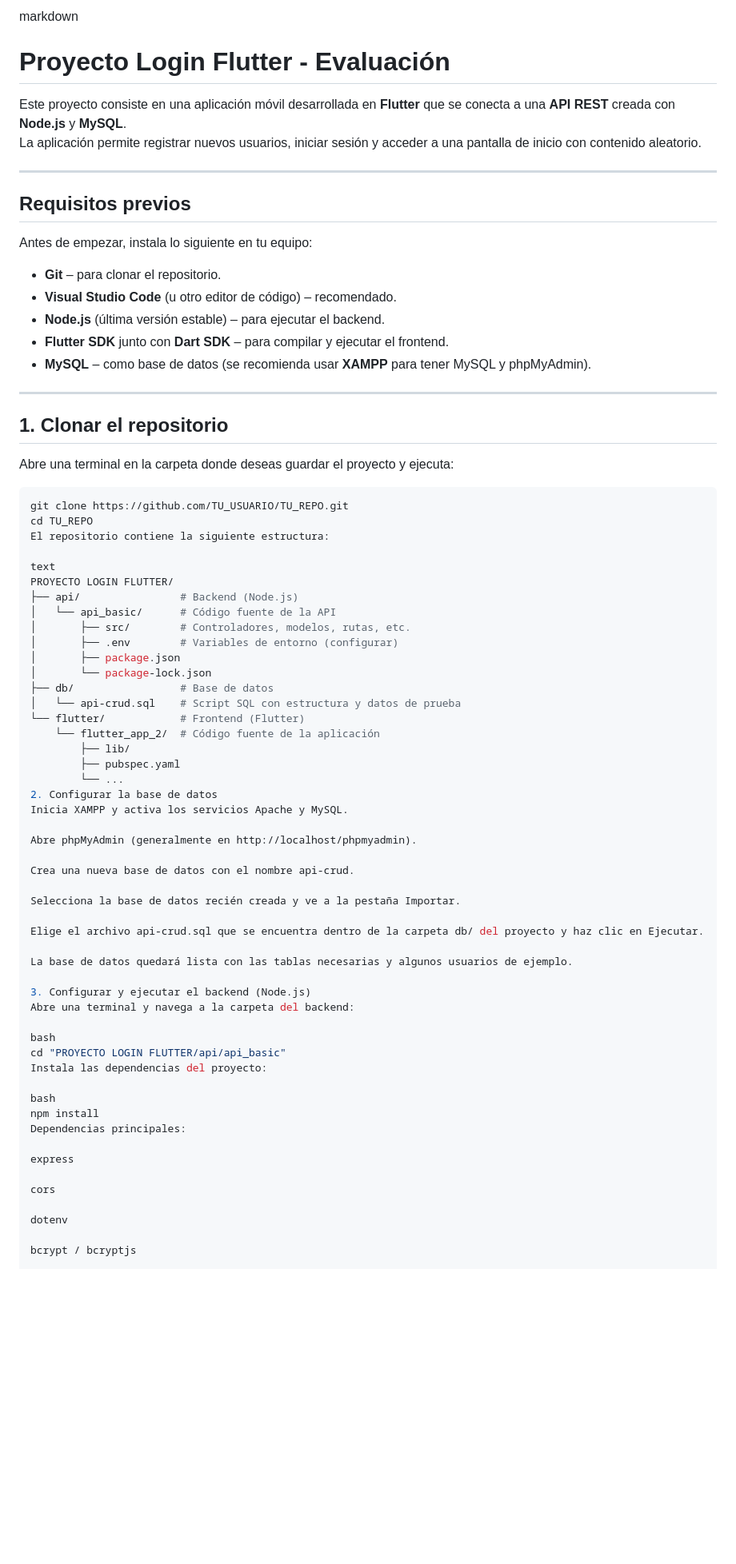
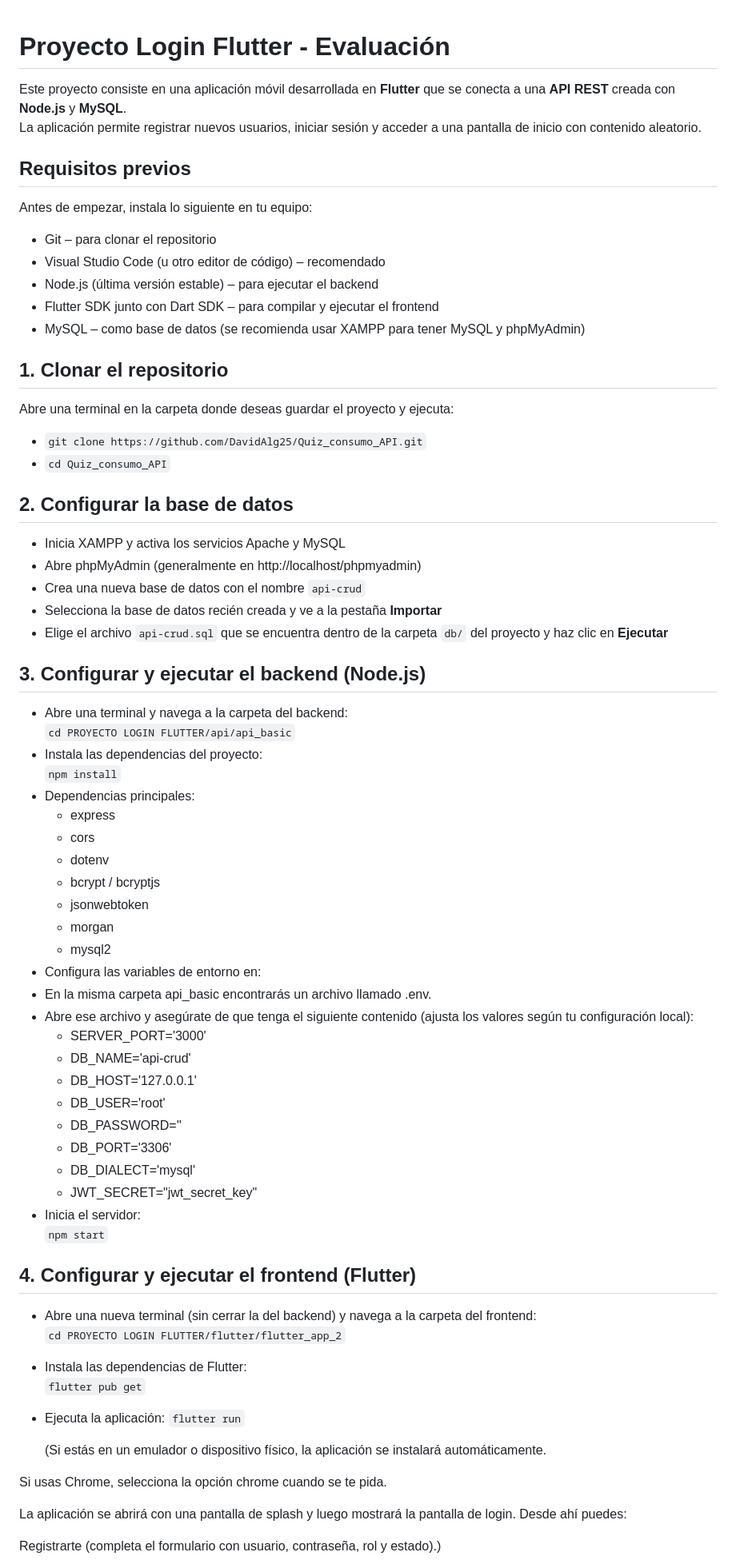
Before and after one commit to DavidAlg25/Quiz_consumo_API, a Markdown page: README.md, the part around one of its changes. Shown at 80% size. Rendered like a GitHub page; blank space fills up the shorter version.

Commit message:
Refactor README for better structure and readability
Updated README with improved formatting and clarity.

````diff
--- a/README.md
+++ b/README.md
@@ -1,76 +1,78 @@
-markdown
 # Proyecto Login Flutter - Evaluación
 
 Este proyecto consiste en una aplicación móvil desarrollada en **Flutter** que se conecta a una **API REST** creada con **Node.js** y **MySQL**.
 La aplicación permite registrar nuevos usuarios, iniciar sesión y acceder a una pantalla de inicio con contenido aleatorio.
 
----
-
 ## Requisitos previos
 
 Antes de empezar, instala lo siguiente en tu equipo:
 
-- **Git** – para clonar el repositorio.
-- **Visual Studio Code** (u otro editor de código) – recomendado.
-- **Node.js** (última versión estable) – para ejecutar el backend.
-- **Flutter SDK** junto con **Dart SDK** – para compilar y ejecutar el frontend.
-- **MySQL** – como base de datos (se recomienda usar **XAMPP** para tener MySQL y phpMyAdmin).
-
----
+- Git – para clonar el repositorio
+- Visual Studio Code (u otro editor de código) – recomendado
+- Node.js (última versión estable) – para ejecutar el backend
+- Flutter SDK junto con Dart SDK – para compilar y ejecutar el frontend
+- MySQL – como base de datos (se recomienda usar XAMPP para tener MySQL y phpMyAdmin)
 
 ## 1. Clonar el repositorio
 
 Abre una terminal en la carpeta donde deseas guardar el proyecto y ejecuta:
 
-```bash
-git clone https://github.com/TU_USUARIO/TU_REPO.git
-cd TU_REPO
-El repositorio contiene la siguiente estructura:
+- `git clone https://github.com/DavidAlg25/Quiz_consumo_API.git`
+- `cd Quiz_consumo_API`
 
-text
-PROYECTO LOGIN FLUTTER/
-├── api/                # Backend (Node.js)
-│   └── api_basic/      # Código fuente de la API
-│       ├── src/        # Controladores, modelos, rutas, etc.
-│       ├── .env        # Variables de entorno (configurar)
-│       ├── package.json
-│       └── package-lock.json
-├── db/                 # Base de datos
-│   └── api-crud.sql    # Script SQL con estructura y datos de prueba
-└── flutter/            # Frontend (Flutter)
-    └── flutter_app_2/  # Código fuente de la aplicación
-        ├── lib/
-        ├── pubspec.yaml
-        └── ...
-2. Configurar la base de datos
-Inicia XAMPP y activa los servicios Apache y MySQL.
+## 2. Configurar la base de datos
 
-Abre phpMyAdmin (generalmente en http://localhost/phpmyadmin).
+- Inicia XAMPP y activa los servicios Apache y MySQL
+- Abre phpMyAdmin (generalmente en http://localhost/phpmyadmin)
+- Crea una nueva base de datos con el nombre `api-crud`
+- Selecciona la base de datos recién creada y ve a la pestaña **Importar**
+- Elige el archivo `api-crud.sql` que se encuentra dentro de la carpeta `db/` del proyecto y haz clic en **Ejecutar**
 
-Crea una nueva base de datos con el nombre api-crud.
+## 3. Configurar y ejecutar el backend (Node.js)
 
-Selecciona la base de datos recién creada y ve a la pestaña Importar.
+- Abre una terminal y navega a la carpeta del backend:
+  `cd PROYECTO LOGIN FLUTTER/api/api_basic`
+- Instala las dependencias del proyecto:
+  `npm install`
+- Dependencias principales:
+  - express
+  - cors
+  - dotenv
+  - bcrypt / bcryptjs
+  - jsonwebtoken
+  - morgan
+  - mysql2
+- Configura las variables de entorno en:
+- En la misma carpeta api_basic encontrarás un archivo llamado .env.
+- Abre ese archivo y asegúrate de que tenga el siguiente contenido (ajusta los valores según tu configuración local):
+  - SERVER_PORT='3000'
+  - DB_NAME='api-crud'
+  - DB_HOST='127.0.0.1'
+  - DB_USER='root'
+  - DB_PASSWORD=''
+  - DB_PORT='3306'
+  - DB_DIALECT='mysql'
+  - JWT_SECRET="jwt_secret_key"
+- Inicia el servidor:
+  `npm start`
 
-Elige el archivo api-crud.sql que se encuentra dentro de la carpeta db/ del proyecto y haz clic en Ejecutar.
+## 4. Configurar y ejecutar el frontend (Flutter)
 
-La base de datos quedará lista con las tablas necesarias y algunos usuarios de ejemplo.
+- Abre una nueva terminal (sin cerrar la del backend) y navega a la carpeta del frontend:
+  `cd PROYECTO LOGIN FLUTTER/flutter/flutter_app_2`
+- Instala las dependencias de Flutter:
+  `flutter pub get`
+- Ejecuta la aplicación:
+  `flutter run`
 
-3. Configurar y ejecutar el backend (Node.js)
-Abre una terminal y navega a la carpeta del backend:
+  (Si estás en un emulador o dispositivo físico, la aplicación se instalará automáticamente.
 
-bash
-cd "PROYECTO LOGIN FLUTTER/api/api_basic"
-Instala las dependencias del proyecto:
+Si usas Chrome, selecciona la opción chrome cuando se te pida.
 
-bash
-npm install
-Dependencias principales:
+La aplicación se abrirá con una pantalla de splash y luego mostrará la pantalla de login. Desde ahí puedes:
 
-express
+Registrarte (completa el formulario con usuario, contraseña, rol y estado).)
 
-cors
 
-dotenv
 
-bcrypt / bcryptjs
 
````
Also changed, not shown: other parts of README.md (+30 -81 lines).
